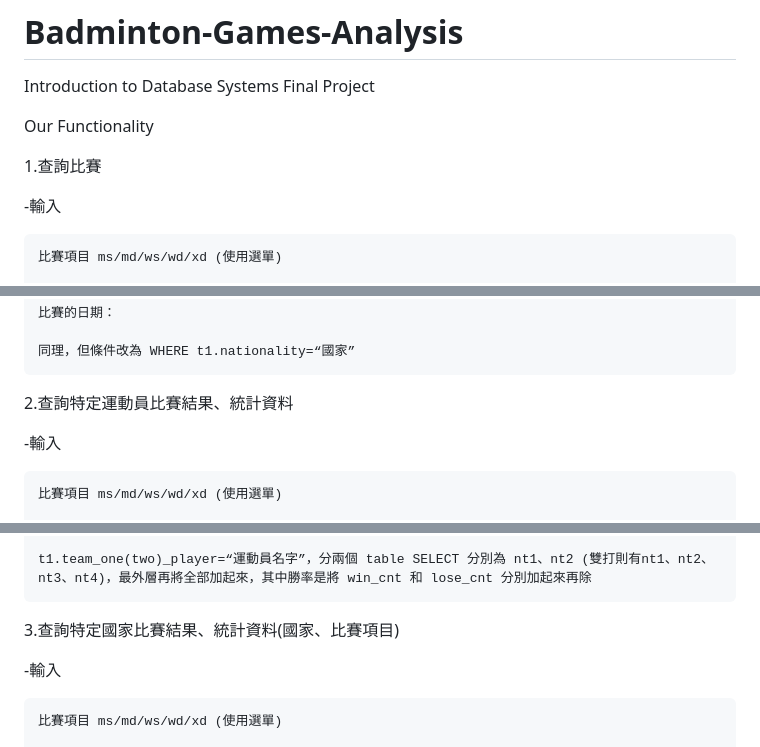
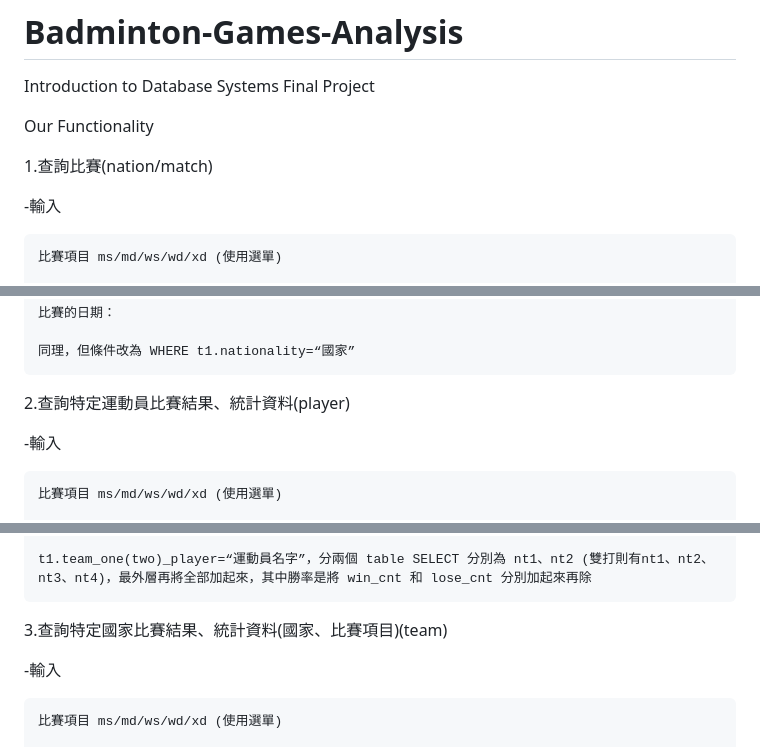
Before and after one commit to 111550123/Badminton-Games-Analysis, a Markdown page: README.md, 3 parts joined by grey strips. Rendered like a GitHub page.

```diff
--- a/README.md
+++ b/README.md
@@ -3,7 +3,7 @@ Introduction to Database Systems Final Project
 
 Our Functionality
 
-1.查詢比賽
+1.查詢比賽(nation/match)
 
   -輸入
 
@@ -38,7 +38,7 @@ Our Functionality
     同理，但條件改為 WHERE t1.nationality=“國家”
 
 
-2.查詢特定運動員比賽結果、統計資料
+2.查詢特定運動員比賽結果、統計資料(player)
 
   -輸入
 
@@ -71,7 +71,7 @@ Our Functionality
     t1.team_one(two)_player=“運動員名字”，分兩個 table SELECT 分別為 nt1、nt2 (雙打則有nt1、nt2、nt3、nt4)，最外層再將全部加起來，其中勝率是將 win_cnt 和 lose_cnt 分別加起來再除
 
 
-3.查詢特定國家比賽結果、統計資料(國家、比賽項目)
+3.查詢特定國家比賽結果、統計資料(國家、比賽項目)(team)
 
   -輸入
 
```
